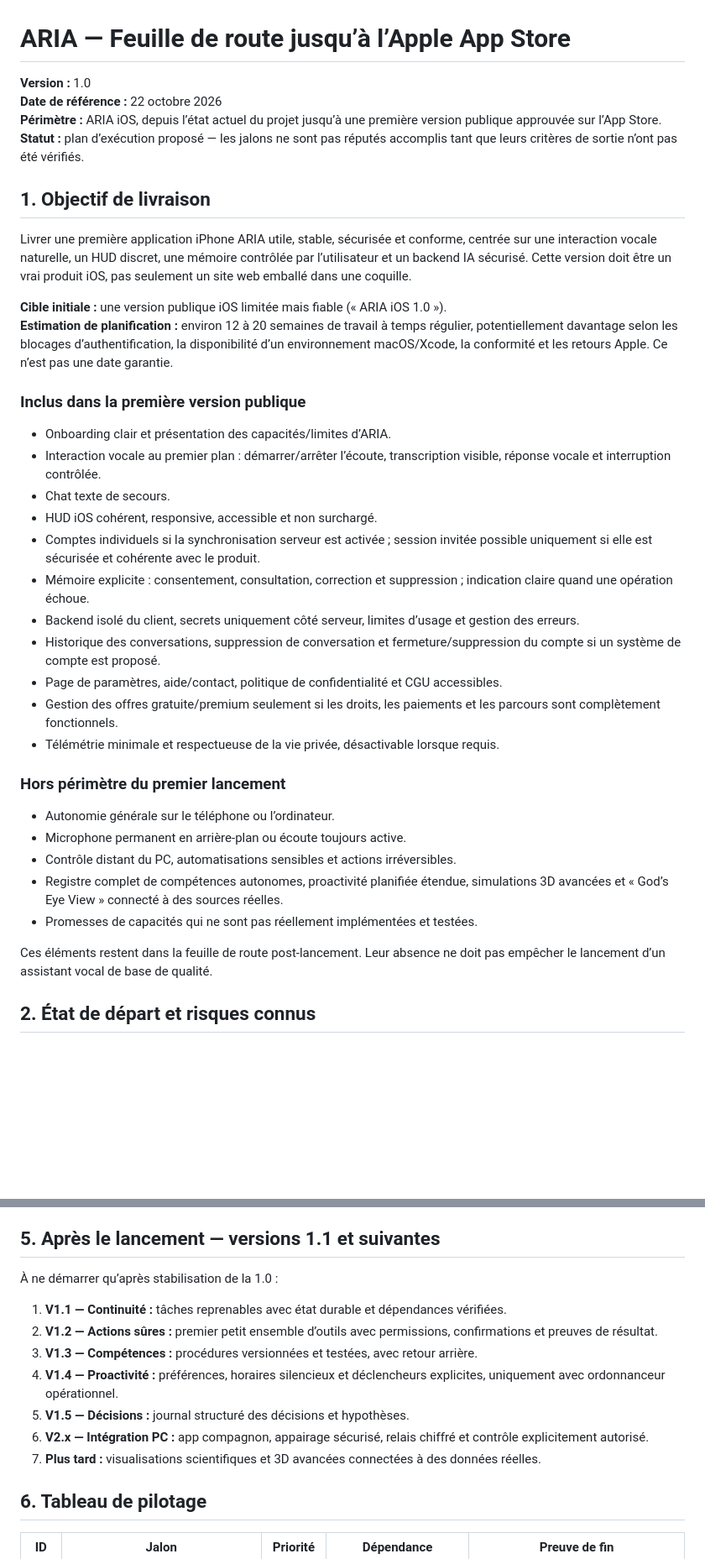
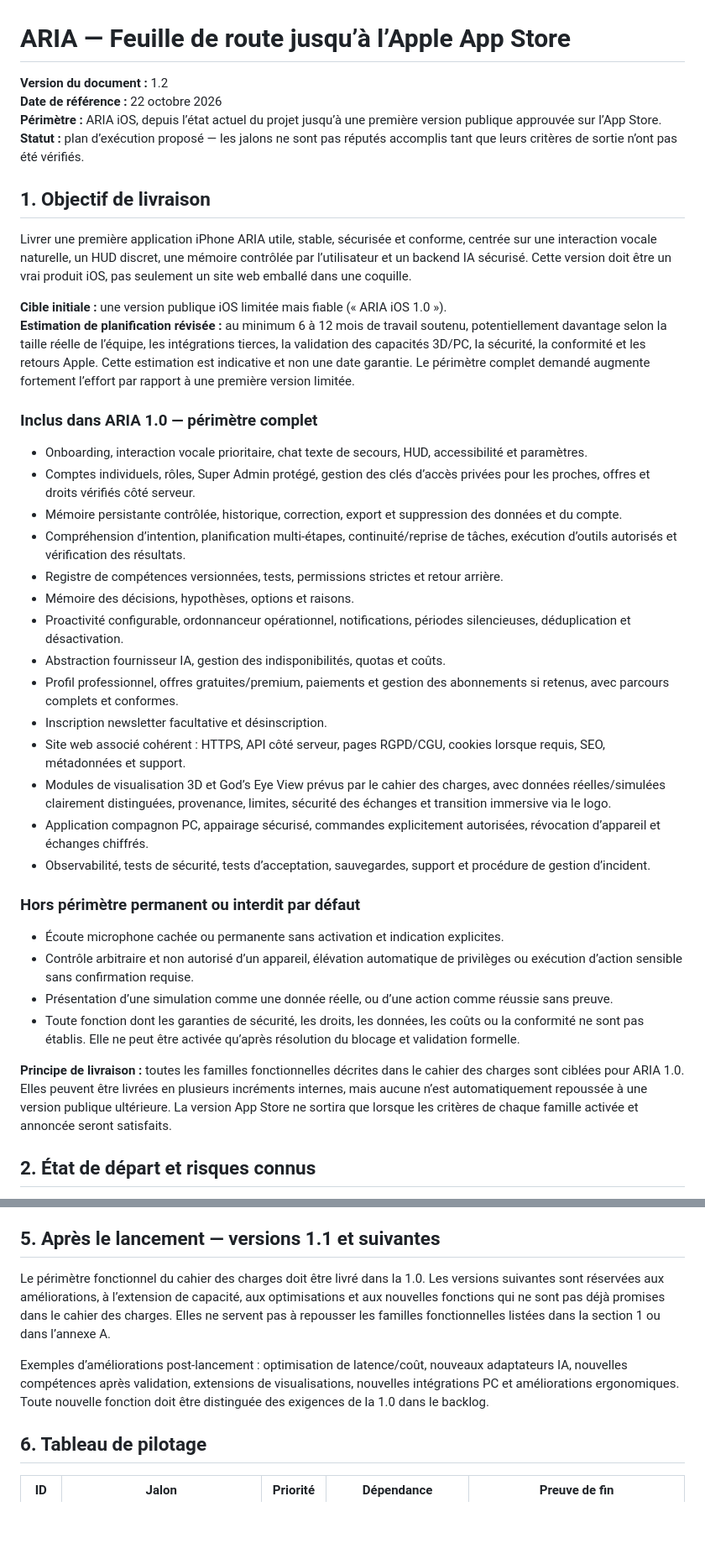
Before and after one commit to Neros31415/-aria-web, a Markdown page: docs/FEUILLE-DE-ROUTE-APPLE-APP-STORE-V1.md, 2 parts joined by grey strips. Shown at 84% size. GitHub-like rendering; blank space fills up the shorter version.

Commit message:
docs: include full ARIA feature scope in 1.0 release

```diff
--- a/docs/FEUILLE-DE-ROUTE-APPLE-APP-STORE-V1.md
+++ b/docs/FEUILLE-DE-ROUTE-APPLE-APP-STORE-V1.md
@@ -1,5 +1,5 @@
 # ARIA — Feuille de route jusqu’à l’Apple App Store
-**Version :** 1.0
+**Version du document :** 1.2
 **Date de référence :** 22 octobre 2026
 **Périmètre :** ARIA iOS, depuis l’état actuel du projet jusqu’à une première version publique approuvée sur l’App Store.
 **Statut :** plan d’exécution proposé — les jalons ne sont pas réputés accomplis tant que leurs critères de sortie n’ont pas été vérifiés.
@@ -9,29 +9,31 @@
 Livrer une première application iPhone ARIA utile, stable, sécurisée et conforme, centrée sur une interaction vocale naturelle, un HUD discret, une mémoire contrôlée par l’utilisateur et un backend IA sécurisé. Cette version doit être un vrai produit iOS, pas seulement un site web emballé dans une coquille.
 
 **Cible initiale :** une version publique iOS limitée mais fiable (« ARIA iOS 1.0 »).
-**Estimation de planification :** environ 12 à 20 semaines de travail à temps régulier, potentiellement davantage selon les blocages d’authentification, la disponibilité d’un environnement macOS/Xcode, la conformité et les retours Apple. Ce n’est pas une date garantie.
+**Estimation de planification révisée :** au minimum 6 à 12 mois de travail soutenu, potentiellement davantage selon la taille réelle de l’équipe, les intégrations tierces, la validation des capacités 3D/PC, la sécurité, la conformité et les retours Apple. Cette estimation est indicative et non une date garantie. Le périmètre complet demandé augmente fortement l’effort par rapport à une première version limitée.
 
-### Inclus dans la première version publique
-- Onboarding clair et présentation des capacités/limites d’ARIA.
-- Interaction vocale au premier plan : démarrer/arrêter l’écoute, transcription visible, réponse vocale et interruption contrôlée.
-- Chat texte de secours.
-- HUD iOS cohérent, responsive, accessible et non surchargé.
-- Comptes individuels si la synchronisation serveur est activée ; session invitée possible uniquement si elle est sécurisée et cohérente avec le produit.
-- Mémoire explicite : consentement, consultation, correction et suppression ; indication claire quand une opération échoue.
-- Backend isolé du client, secrets uniquement côté serveur, limites d’usage et gestion des erreurs.
-- Historique des conversations, suppression de conversation et fermeture/suppression du compte si un système de compte est proposé.
-- Page de paramètres, aide/contact, politique de confidentialité et CGU accessibles.
-- Gestion des offres gratuite/premium seulement si les droits, les paiements et les parcours sont complètement fonctionnels.
-- Télémétrie minimale et respectueuse de la vie privée, désactivable lorsque requis.
+### Inclus dans ARIA 1.0 — périmètre complet
+- Onboarding, interaction vocale prioritaire, chat texte de secours, HUD, accessibilité et paramètres.
+- Comptes individuels, rôles, Super Admin protégé, gestion des clés d’accès privées pour les proches, offres et droits vérifiés côté serveur.
+- Mémoire persistante contrôlée, historique, correction, export et suppression des données et du compte.
+- Compréhension d’intention, planification multi-étapes, continuité/reprise de tâches, exécution d’outils autorisés et vérification des résultats.
+- Registre de compétences versionnées, tests, permissions strictes et retour arrière.
+- Mémoire des décisions, hypothèses, options et raisons.
+- Proactivité configurable, ordonnanceur opérationnel, notifications, périodes silencieuses, déduplication et désactivation.
+- Abstraction fournisseur IA, gestion des indisponibilités, quotas et coûts.
+- Profil professionnel, offres gratuites/premium, paiements et gestion des abonnements si retenus, avec parcours complets et conformes.
+- Inscription newsletter facultative et désinscription.
+- Site web associé cohérent : HTTPS, API côté serveur, pages RGPD/CGU, cookies lorsque requis, SEO, métadonnées et support.
+- Modules de visualisation 3D et God’s Eye View prévus par le cahier des charges, avec données réelles/simulées clairement distinguées, provenance, limites, sécurité des échanges et transition immersive via le logo.
+- Application compagnon PC, appairage sécurisé, commandes explicitement autorisées, révocation d’appareil et échanges chiffrés.
+- Observabilité, tests de sécurité, tests d’acceptation, sauvegardes, support et procédure de gestion d’incident.
 
-### Hors périmètre du premier lancement
-- Autonomie générale sur le téléphone ou l’ordinateur.
-- Microphone permanent en arrière-plan ou écoute toujours active.
-- Contrôle distant du PC, automatisations sensibles et actions irréversibles.
-- Registre complet de compétences autonomes, proactivité planifiée étendue, simulations 3D avancées et « God’s Eye View » connecté à des sources réelles.
-- Promesses de capacités qui ne sont pas réellement implémentées et testées.
+### Hors périmètre permanent ou interdit par défaut
+- Écoute microphone cachée ou permanente sans activation et indication explicites.
+- Contrôle arbitraire et non autorisé d’un appareil, élévation automatique de privilèges ou exécution d’action sensible sans confirmation requise.
+- Présentation d’une simulation comme une donnée réelle, ou d’une action comme réussie sans preuve.
+- Toute fonction dont les garanties de sécurité, les droits, les données, les coûts ou la conformité ne sont pas établis. Elle ne peut être activée qu’après résolution du blocage et validation formelle.
 
-Ces éléments restent dans la feuille de route post-lancement. Leur absence ne doit pas empêcher le lancement d’un assistant vocal de base de qualité.
+**Principe de livraison :** toutes les familles fonctionnelles décrites dans le cahier des charges sont ciblées pour ARIA 1.0. Elles peuvent être livrées en plusieurs incréments internes, mais aucune n’est automatiquement repoussée à une version publique ultérieure. La version App Store ne sortira que lorsque les critères de chaque famille activée et annoncée seront satisfaits.
 
 ## 2. État de départ et risques connus
 
@@ -282,14 +284,9 @@ Privilégier une application iOS native SwiftUI pour une expérience robuste du
 
 ## 5. Après le lancement — versions 1.1 et suivantes
 
-À ne démarrer qu’après stabilisation de la 1.0 :
-1. **V1.1 — Continuité :** tâches reprenables avec état durable et dépendances vérifiées.
-2. **V1.2 — Actions sûres :** premier petit ensemble d’outils avec permissions, confirmations et preuves de résultat.
-3. **V1.3 — Compétences :** procédures versionnées et testées, avec retour arrière.
-4. **V1.4 — Proactivité :** préférences, horaires silencieux et déclencheurs explicites, uniquement avec ordonnanceur opérationnel.
-5. **V1.5 — Décisions :** journal structuré des décisions et hypothèses.
-6. **V2.x — Intégration PC :** app compagnon, appairage sécurisé, relais chiffré et contrôle explicitement autorisé.
-7. **Plus tard :** visualisations scientifiques et 3D avancées connectées à des données réelles.
+Le périmètre fonctionnel du cahier des charges doit être livré dans la 1.0. Les versions suivantes sont réservées aux améliorations, à l’extension de capacité, aux optimisations et aux nouvelles fonctions qui ne sont pas déjà promises dans le cahier des charges. Elles ne servent pas à repousser les familles fonctionnelles listées dans la section 1 ou dans l’annexe A.
+
+Exemples d’améliorations post-lancement : optimisation de latence/coût, nouveaux adaptateurs IA, nouvelles compétences après validation, extensions de visualisations, nouvelles intégrations PC et améliorations ergonomiques. Toute nouvelle fonction doit être distinguée des exigences de la 1.0 dans le backlog.
 
 ## 6. Tableau de pilotage
 
```
Also changed, not shown: other parts of docs/FEUILLE-DE-ROUTE-APPLE-APP-STORE-V1.md (+25 -19 lines).
